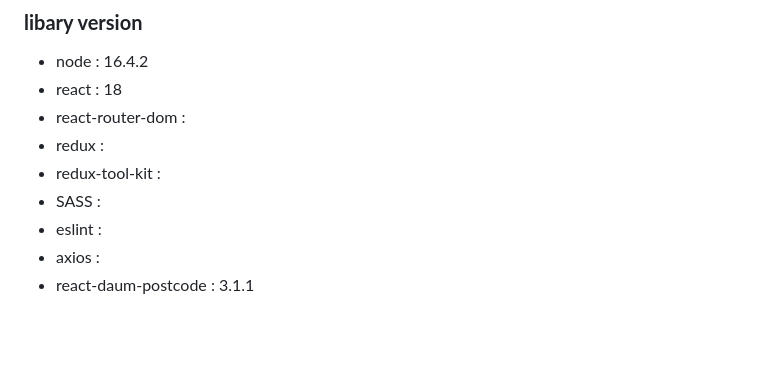
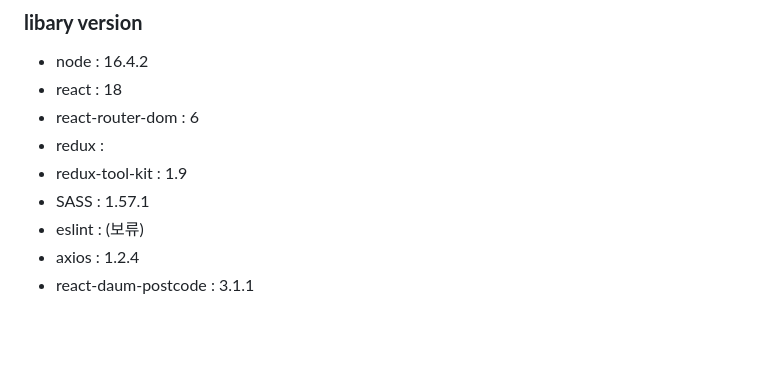
Before and after one commit to FARM-COME-US/FARM-COME-US, a Markdown page: front/README.md, the part around the change. Rendered like a GitHub page.

Commit message:
modify: FE README.md 라이브러리 버전 추가

```diff
--- a/front/README.md
+++ b/front/README.md
@@ -4,12 +4,12 @@
 
 - node : 16.4.2
 - react : 18
-- react-router-dom :
+- react-router-dom : 6
 - redux :
-- redux-tool-kit :
-- SASS :
-- eslint :
-- axios :
+- redux-tool-kit : 1.9
+- SASS : 1.57.1
+- eslint : (보류)
+- axios : 1.2.4
 - react-daum-postcode : 3.1.1
 
 <br><br>
```
